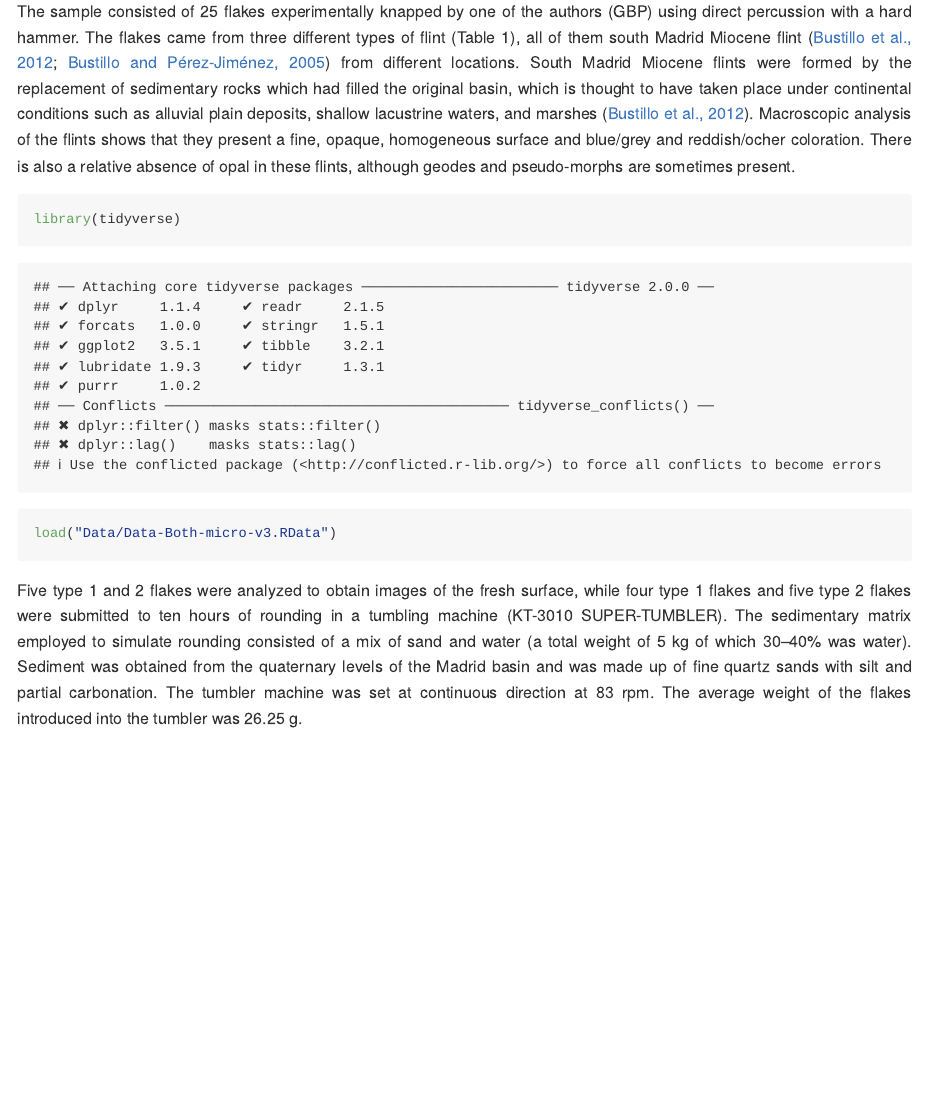
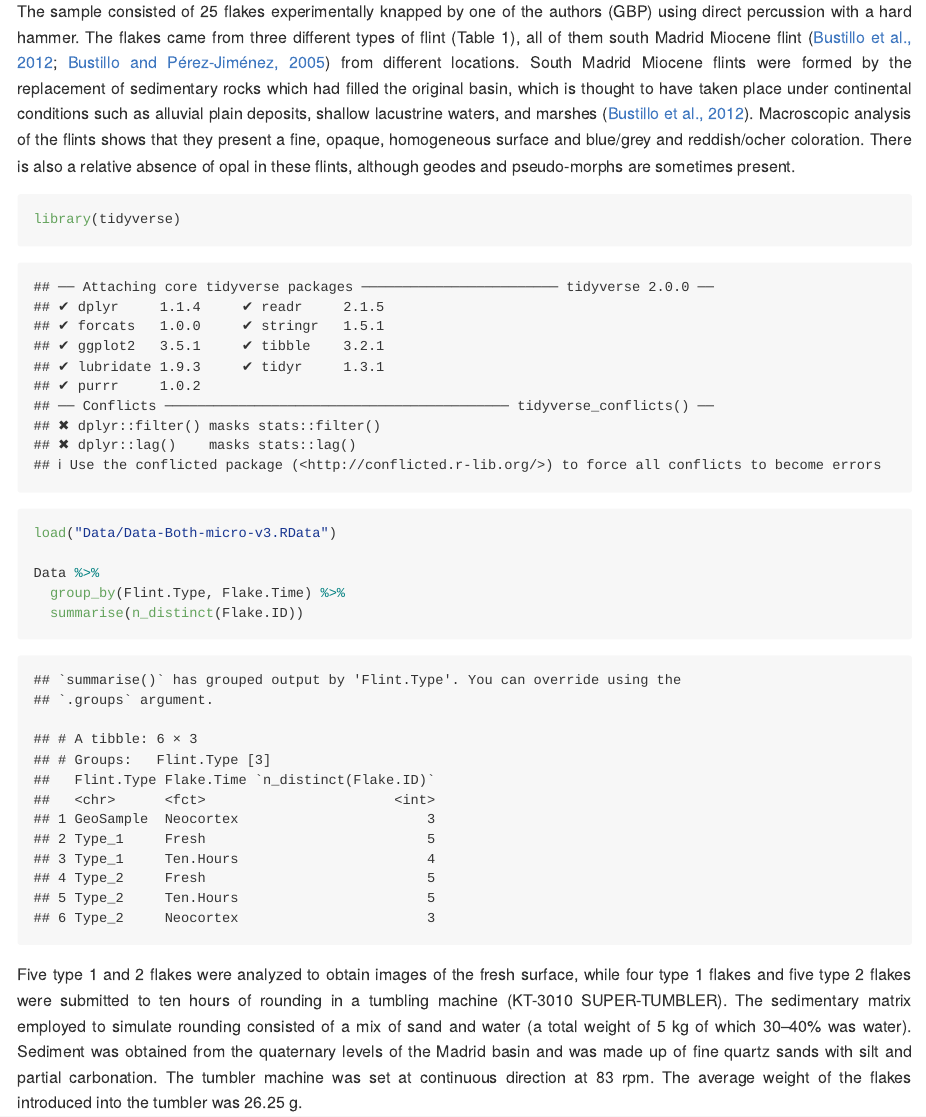
Before and after one commit to GuillermoBustosPerez/Two-microscopes-flint-abrasion, an R Markdown document (Report/Microscope-agnosticism-sedimentary-abrasion-stone-tools.Rmd): the page in a window 1100 px wide, from 2240 px down. The pictures show the output file Report/Microscope-agnosticism-sedimentary-abrasion-stone-tools.md that the author committed with the source, drawn offline in the style of GitHub.

Commit message:
added table

````diff
--- a/Report/Microscope-agnosticism-sedimentary-abrasion-stone-tools.Rmd
+++ b/Report/Microscope-agnosticism-sedimentary-abrasion-stone-tools.Rmd
@@ -54,6 +54,10 @@ The sample consisted of 25 flakes experimentally knapped by one of the authors (
 ```{r}
 library(tidyverse)
 load("Data/Data-Both-micro-v3.RData")
+
+Data %>%
+  group_by(Flint.Type, Flake.Time) %>%
+  summarise(n_distinct(Flake.ID))
 ```
 
 Five type 1 and 2 flakes were analyzed to obtain images of the fresh surface, while four type 1 flakes and five type 2 flakes were submitted to ten hours of rounding in a tumbling machine (KT-3010 SUPER-TUMBLER). The sedimentary matrix employed to simulate rounding consisted of a mix of sand and water (a total weight of 5 kg of which 30–40% was water). Sediment was obtained from the quaternary levels of the Madrid basin and was made up of fine quartz sands with silt and partial carbonation. The tumbler machine was set at continuous direction at 83 rpm. The average weight of the flakes introduced into the tumbler was 26.25 g.
````
Also changed, not shown: Report/Microscope-agnosticism-sedimentary-abrasion-stone-tools.md.
